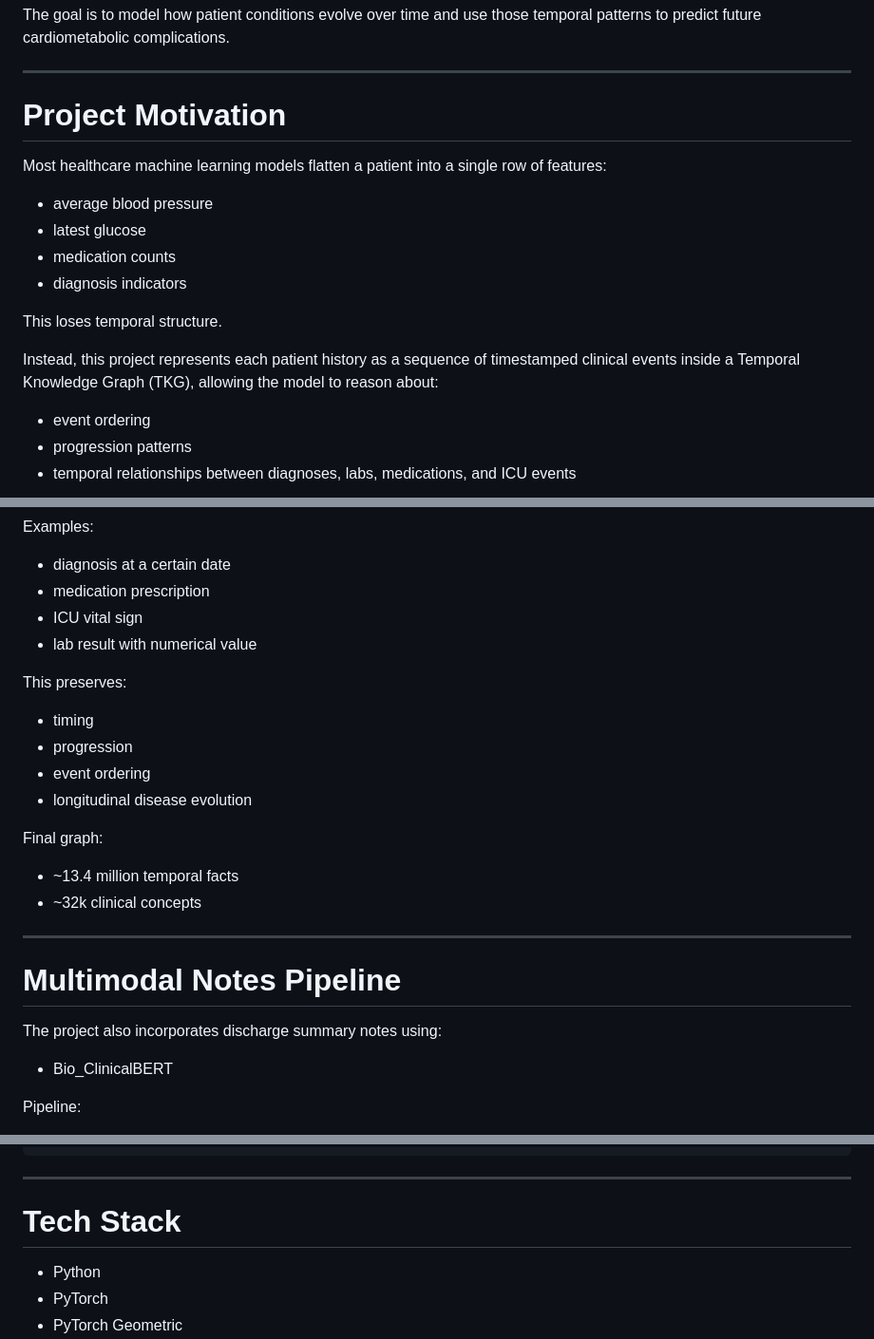
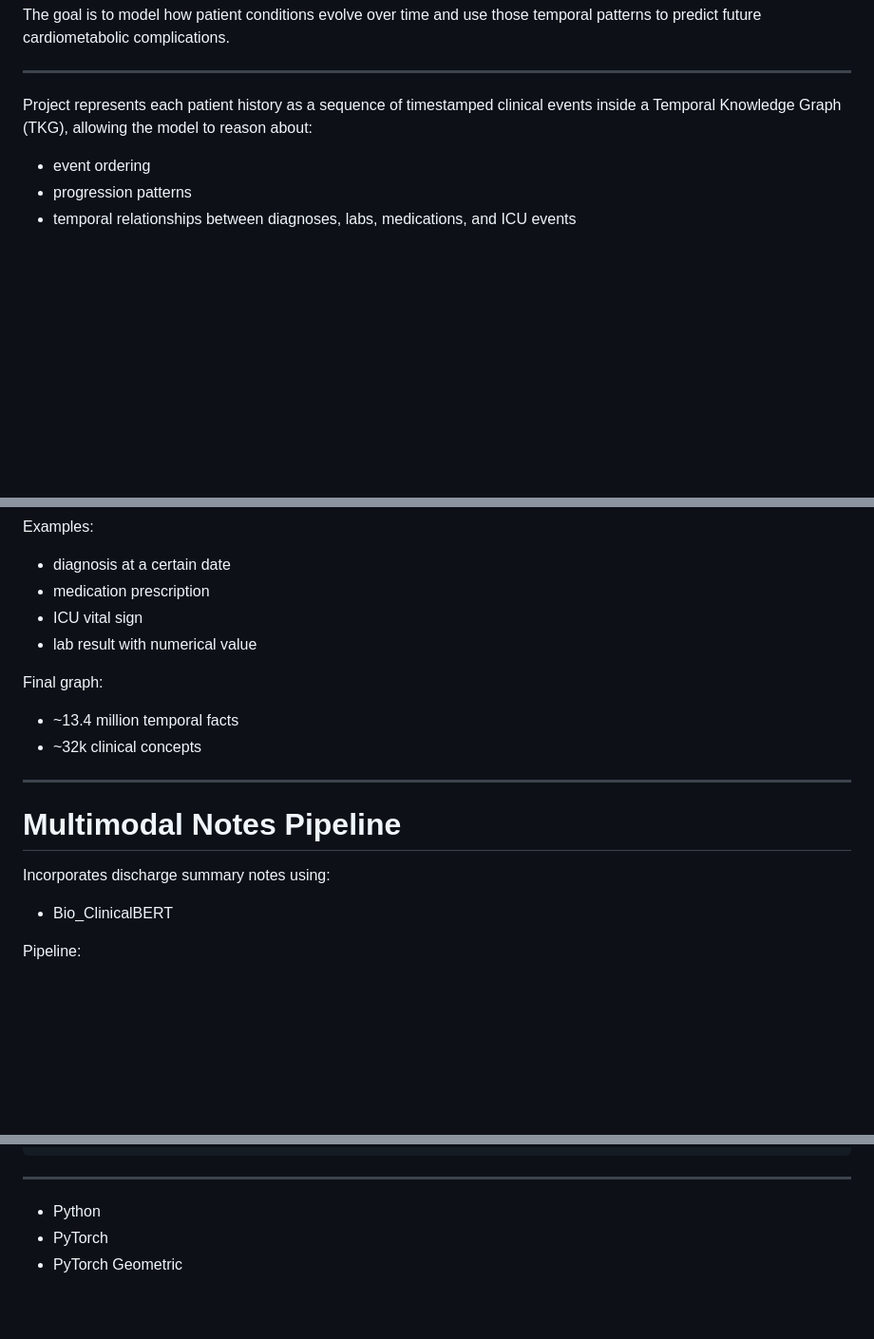
Before and after one commit to aryabhanushali/TKG_MIMIC, a Markdown page: README.md, 3 parts joined by grey strips. Shown at 95% size. Rendered like a GitHub page; blank space fills up the shorter version.

Commit message:
summarize

```diff
--- a/README.md
+++ b/README.md
@@ -15,18 +15,7 @@ The pipeline integrates:
 The goal is to model how patient conditions evolve over time and use those temporal patterns to predict future cardiometabolic complications.
 
 ---
-
-# Project Motivation
-
-Most healthcare machine learning models flatten a patient into a single row of features:
-- average blood pressure
-- latest glucose
-- medication counts
-- diagnosis indicators
-
-This loses temporal structure.
-
-Instead, this project represents each patient history as a sequence of timestamped clinical events inside a Temporal Knowledge Graph (TKG), allowing the model to reason about:
+Project represents each patient history as a sequence of timestamped clinical events inside a Temporal Knowledge Graph (TKG), allowing the model to reason about:
 - event ordering
 - progression patterns
 - temporal relationships between diagnoses, labs, medications, and ICU events
@@ -149,11 +138,6 @@ Examples:
 - ICU vital sign
 - lab result with numerical value
 
-This preserves:
-- timing
-- progression
-- event ordering
-- longitudinal disease evolution
 
 Final graph:
 - ~13.4 million temporal facts
@@ -163,7 +147,7 @@ Final graph:
 
 # Multimodal Notes Pipeline
 
-The project also incorporates discharge summary notes using:
+Incorporates discharge summary notes using:
 - Bio_ClinicalBERT
 
 Pipeline:
@@ -340,7 +324,6 @@ src/
 
 ---
 
-# Tech Stack
 
 - Python
 - PyTorch
```
Also changed, not shown: other parts of README.md (+0 -2 lines).
